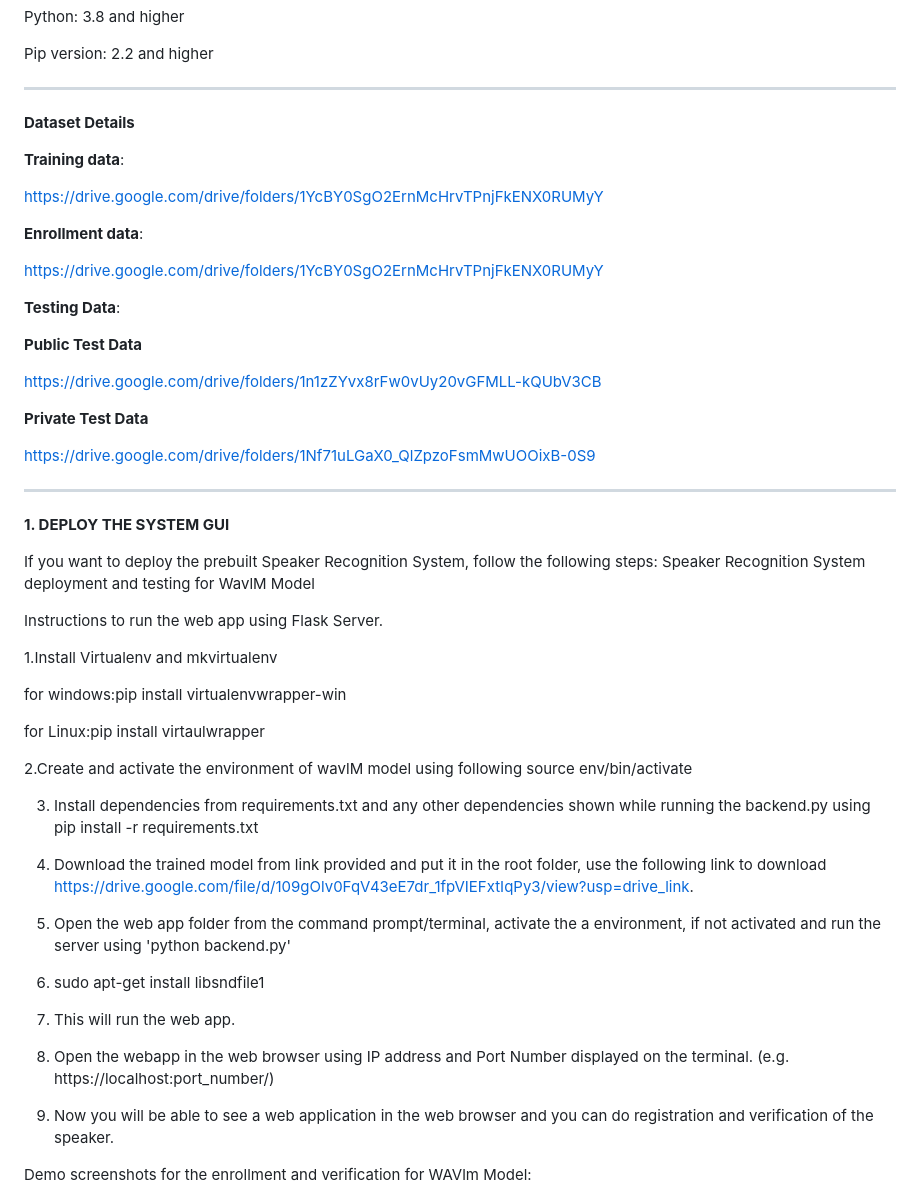
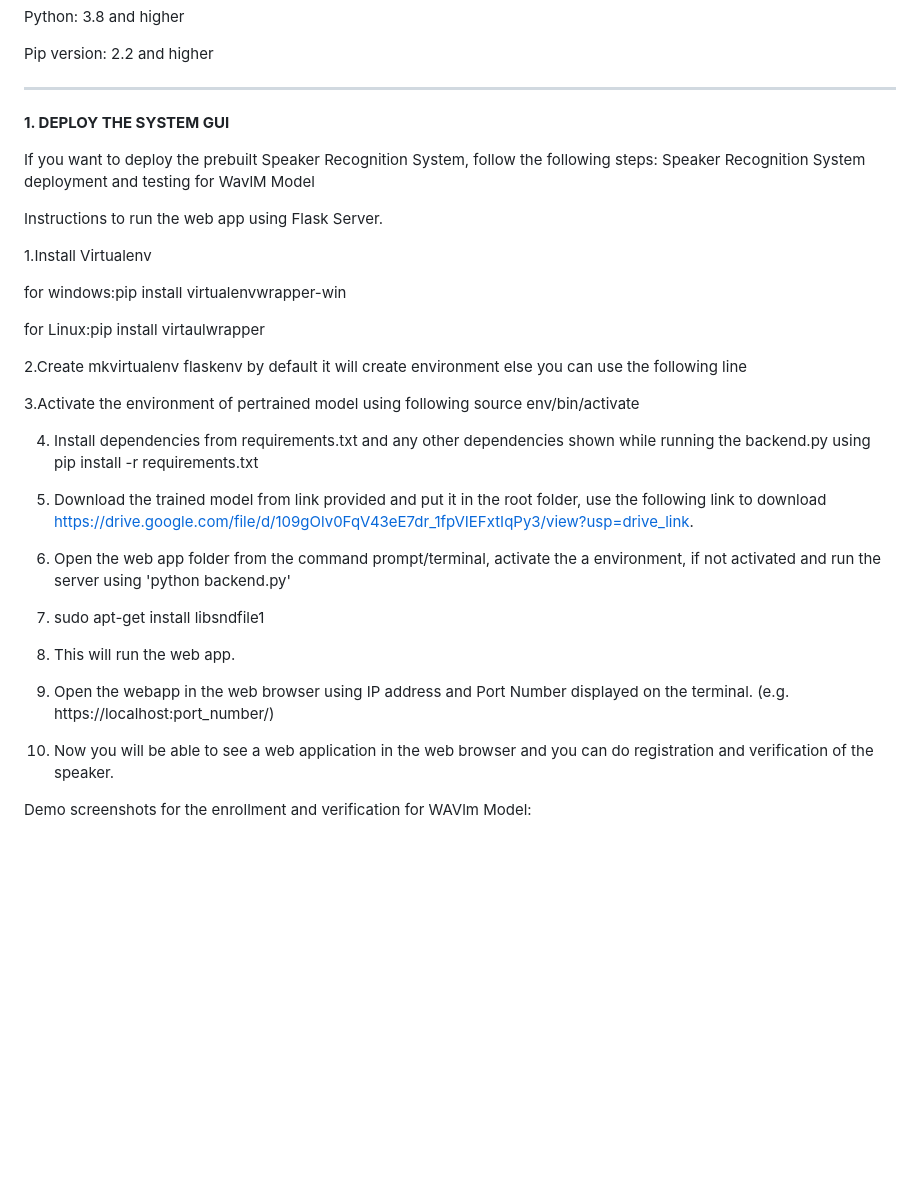
Before and after one commit to SR-MEiTY/Speaker_Recognition2, a Markdown page: README.md, the part around the change. Rendered like a GitHub page; blank space fills up the shorter version.

```diff
--- a/README.md
+++ b/README.md
@@ -9,56 +9,37 @@ Python: 3.8 and higher
 Pip version: 2.2 and higher
 
 ------------------------------------------
-**Dataset Details**
-
-**Training data**:
-
-https://drive.google.com/drive/folders/1YcBY0SgO2ErnMcHrvTPnjFkENX0RUMyY
-
-**Enrollment data**:
-
-https://drive.google.com/drive/folders/1YcBY0SgO2ErnMcHrvTPnjFkENX0RUMyY
-
-**Testing Data**:
-
-**Public Test Data**
-
-https://drive.google.com/drive/folders/1n1zZYvx8rFw0vUy20vGFMLL-kQUbV3CB
-
-**Private Test Data**
-
-https://drive.google.com/drive/folders/1Nf71uLGaX0_QlZpzoFsmMwUOOixB-0S9
-
----------------------------------------------------------------------------------
 
 **1. DEPLOY THE SYSTEM GUI**
 
-   If you want to deploy the prebuilt Speaker Recognition System, follow the following steps:
-   Speaker Recognition System deployment and testing for WavlM Model
+If you want to deploy the prebuilt Speaker Recognition System, follow the following steps:
+Speaker Recognition System deployment and testing for WavlM Model
 
 Instructions to run the web app using Flask Server.
 
- 1.Install Virtualenv and mkvirtualenv
+ 1.Install Virtualenv
 
  for windows:pip install virtualenvwrapper-win
 
  for Linux:pip install virtaulwrapper
 
- 2.Create and activate the environment of wavlM model using following source env/bin/activate
+ 2.Create mkvirtualenv flaskenv by default it will create environment else you can use the following line
 
- 3. Install dependencies from requirements.txt and any other dependencies shown while running the backend.py using pip install -r requirements.txt
+ 3.Activate the environment of pertrained model using following source env/bin/activate
 
- 4. Download the trained model from link provided and put it in the root folder, use  the following link to download https://drive.google.com/file/d/109gOlv0FqV43eE7dr_1fpVIEFxtIqPy3/view?usp=drive_link.
+ 4. Install dependencies from requirements.txt and any other dependencies shown while running the backend.py using pip install -r requirements.txt
 
- 5. Open the web app folder from the command prompt/terminal, activate the a environment, if not activated and run the server using 'python backend.py'
+ 5. Download the trained model from link provided and put it in the root folder, use  the following link to download https://drive.google.com/file/d/109gOlv0FqV43eE7dr_1fpVIEFxtIqPy3/view?usp=drive_link.
 
- 6. sudo apt-get install libsndfile1
+ 6. Open the web app folder from the command prompt/terminal, activate the a environment, if not activated and run the server using 'python backend.py'
 
- 7. This will run the web app.
+ 7. sudo apt-get install libsndfile1
 
- 8. Open the webapp in the web browser using IP address and Port Number displayed on the terminal. (e.g. https://localhost:port_number/)
+ 8. This will run the web app.
 
- 9. Now you will be able to see a web application in the web browser and you can do registration and verification of the speaker.
+ 9. Open the webapp in the web browser using IP address and Port Number displayed on the terminal. (e.g. https://localhost:port_number/)
+
+ 10. Now you will be able to see a web application in the web browser and you can do registration and verification of the speaker.
 
 Demo screenshots for the enrollment and verification for WAVlm Model:
 
```
